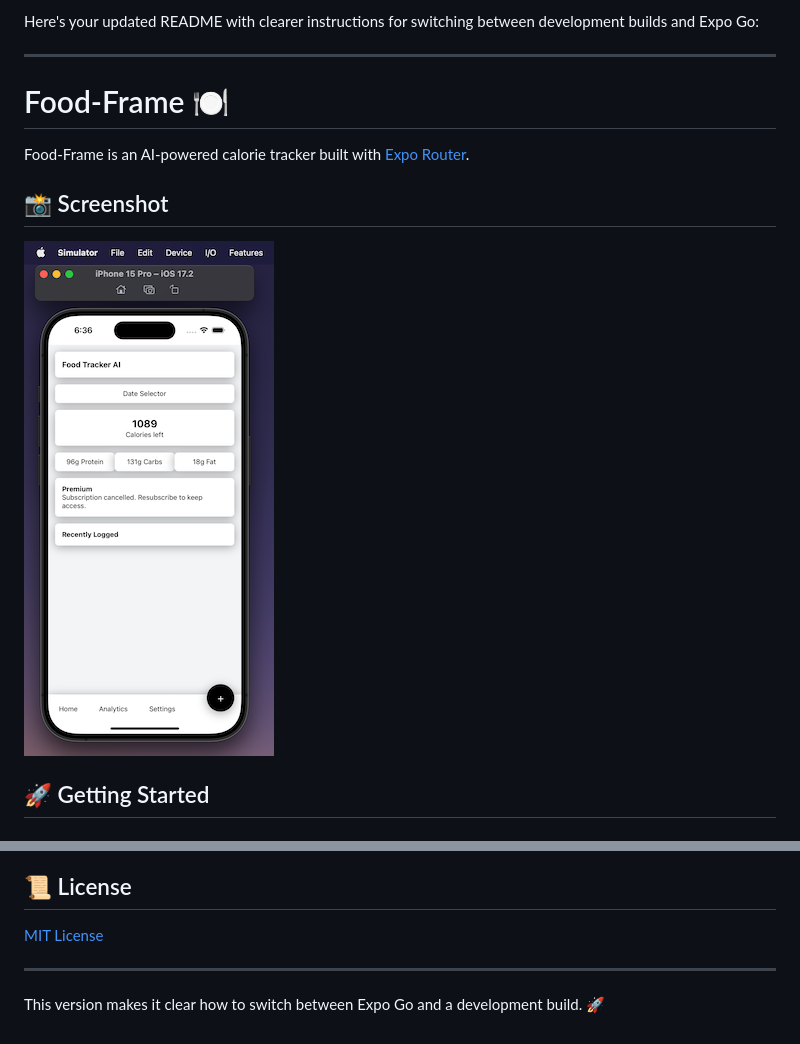
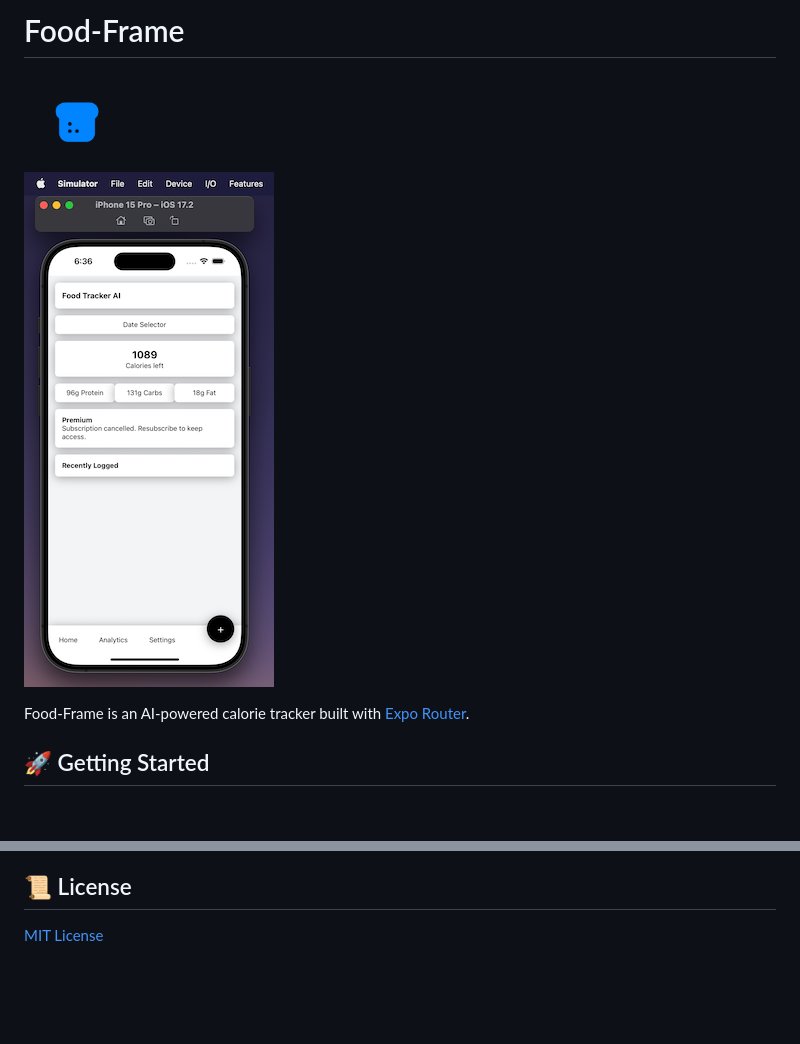
Before and after one commit to adnjoo/food-frame, a Markdown page: README.md, 2 parts joined by grey strips. Drawn GitHub-style; pictures changed too: assets/logo.png (added); blank space fills up the shorter version.

Commit message:
assets (#62)

```diff
--- a/README.md
+++ b/README.md
@@ -1,14 +1,11 @@
-Here's your updated README with clearer instructions for switching between development builds and Expo Go:
+# Food-Frame
 
----
+<img src='./assets/logo.png' width='100' >
 
-# Food-Frame 🍽️
+![App Screenshot](./assets/screenshot-20250228.png)
 
 Food-Frame is an AI-powered calorie tracker built with [Expo Router](https://expo.github.io/router/).
 
-## 📸 Screenshot
-
-![App Screenshot](./assets/screenshot-20250228.png)
 
 ## 🚀 Getting Started
 
@@ -112,7 +109,3 @@ Contributions are welcome! Feel free to submit issues or pull requests.
 ## 📜 License
 
 [MIT License](./LICENSE.md)
-
----
-
-This version makes it clear how to switch between Expo Go and a development build. 🚀
```
